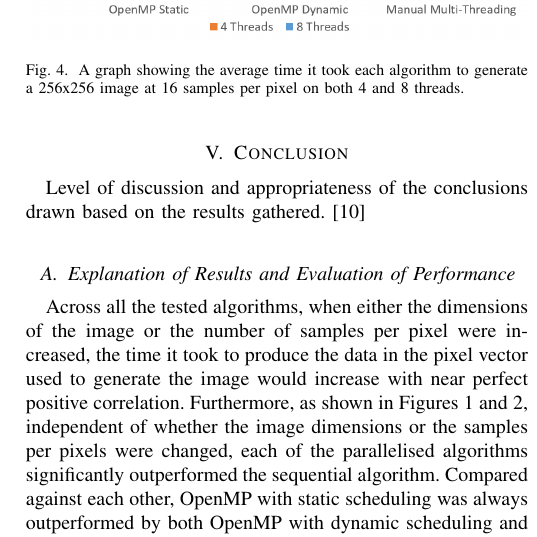
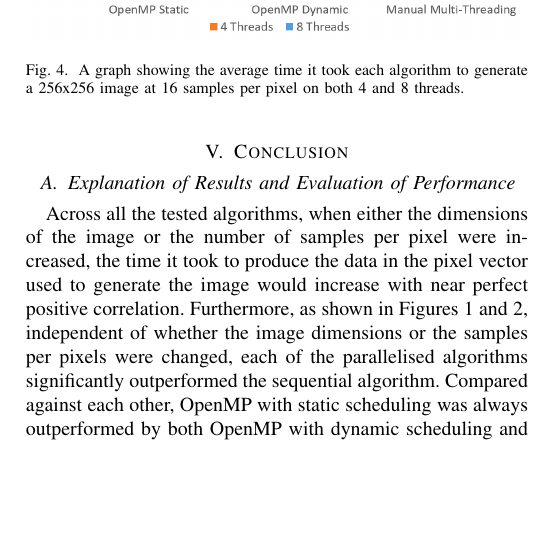
Before and after one commit to beejpersson/Concurrent-And-Parallel-Systems-CW, a LaTeX paper (Report/report.tex): part of one column of page 4 of 5, cut so that both start at the same text, the shorter picture padded with empty space. Compiled offline with pdfLaTeX.

Commit message:
Left in mark scheme reference. Fixed. Final commit before submition. :fireworks:

```diff
--- a/Report/report.tex
+++ b/Report/report.tex
@@ -263,9 +263,6 @@
 	Further to this, Figure \ref{graph4} shows that there was significant speedup for all the parallelised algorithms when ran on 8 threads instead of 4. The hardware used had 4 cores but allowed for hyper-threading to 8 threads and was potentially a reason for why the efficiencies of more than 1 arose.
 
 	\section{Conclusion}
-	Level of discussion and appropriateness of the conclusions
-	drawn based on the results gathered. [10]
-
 	\subsection{Explanation of Results and Evaluation of Performance}
 	Across all the tested algorithms, when either the dimensions of the image or the number of samples per pixel were increased, the time it took to produce the data in the pixel vector used to generate the image would increase with near perfect positive correlation. Furthermore, as shown in Figures \ref{graph1} and \ref{graph2}, independent of whether the image dimensions or the samples per pixels were changed, each of the parallelised algorithms significantly outperformed the sequential algorithm. Compared against each other, OpenMP with static scheduling was always outperformed by both OpenMP with dynamic scheduling	 and the manually multi-threaded algorithm. The manually multi-threading algorithm was generally equal to, or very slightly faster than OpenMP with dynamic scheduling.
 
```
Also changed, not shown: Report/report.pdf.
